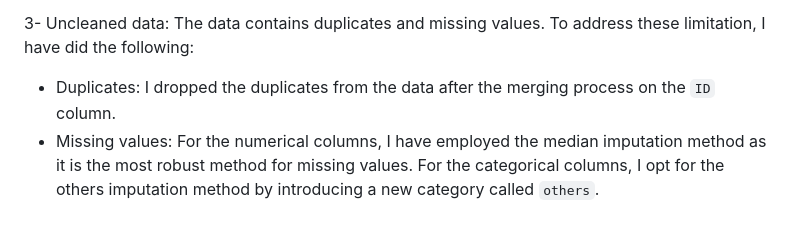
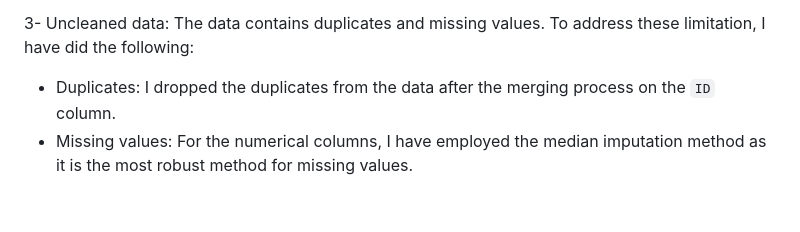
Before and after one commit to MohamedAdelNaguib/Multimodal-Bsed-Meme-Generation, a Markdown page: README.md, the part around the change. Rendered like a GitHub page.

Commit message:
remove part of documentation

```diff
--- a/README.md
+++ b/README.md
@@ -104,4 +104,4 @@ I used a simple `randomForest` due to these reasons:
 
 3- Uncleaned data: The data contains duplicates and missing values. To address these limitation, I have did the following:
 - Duplicates: I dropped the duplicates from the data after the merging process on the `ID` column.
-- Missing values: For the numerical columns, I have employed the median imputation method as it is the most robust method for missing values. For the categorical columns, I opt for the others imputation method by introducing a new category called `others`.
+- Missing values: For the numerical columns, I have employed the median imputation method as it is the most robust method for missing values.
```
